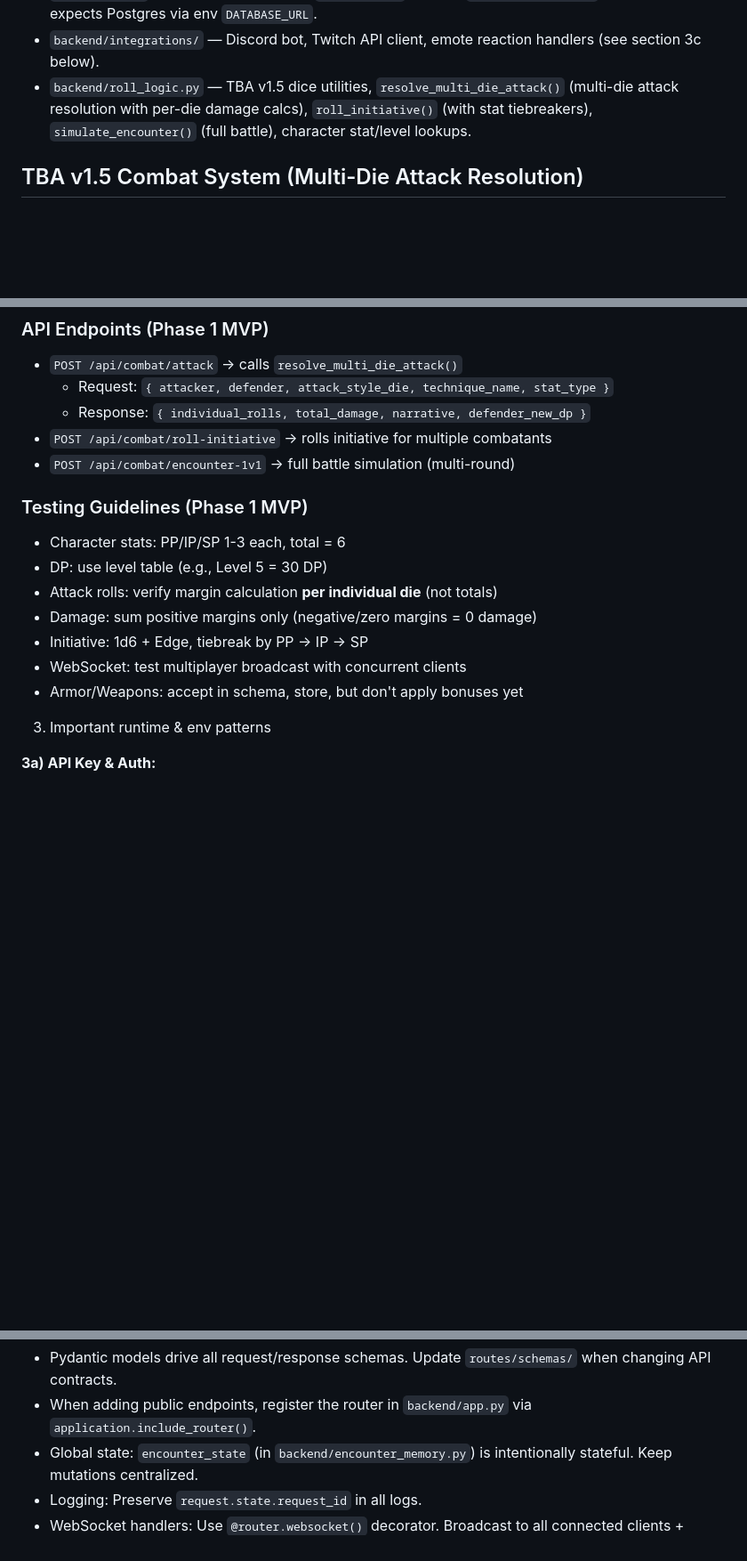
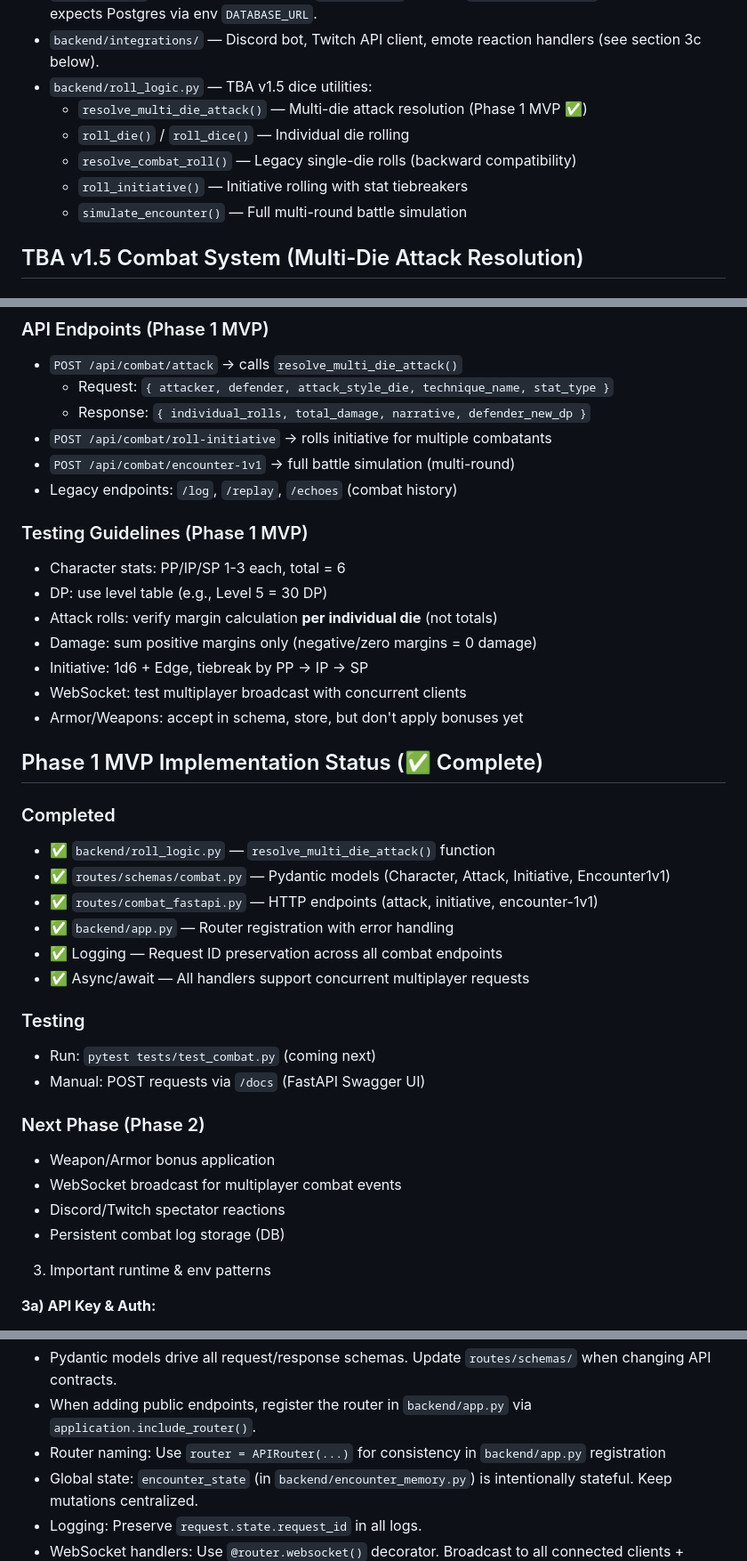
Before and after one commit to Klutzleo/TBA-App, a Markdown page: .github/copilot-instructions.md, 3 parts joined by grey strips. Shown at 89% size. Rendered like a GitHub page; blank space fills up the shorter version.

```diff
--- a/.github/copilot-instructions.md
+++ b/.github/copilot-instructions.md
@@ -16,9 +16,12 @@ Short, focused guidance so an AI coding agent can be productive immediately.
 - `routes/schemas/` — Pydantic models (preferred). Use Pydantic for FastAPI validation.
 - `backend/db.py` — SQLAlchemy engine, `DATABASE_URL` default (`sqlite:///local.db`). Production expects Postgres via env `DATABASE_URL`.
 - `backend/integrations/` — Discord bot, Twitch API client, emote reaction handlers (see section 3c below).
-- `backend/roll_logic.py` — TBA v1.5 dice utilities, `resolve_multi_die_attack()`
-  (multi-die attack resolution with per-die damage calcs), `roll_initiative()` (with stat tiebreakers),
-  `simulate_encounter()` (full battle), character stat/level lookups.
+- `backend/roll_logic.py` — TBA v1.5 dice utilities:
+  - `resolve_multi_die_attack()` — Multi-die attack resolution (Phase 1 MVP ✅)
+  - `roll_die()` / `roll_dice()` — Individual die rolling
+  - `resolve_combat_roll()` — Legacy single-die rolls (backward compatibility)
+  - `roll_initiative()` — Initiative rolling with stat tiebreakers
+  - `simulate_encounter()` — Full multi-round battle simulation
 
 ## TBA v1.5 Combat System (Multi-Die Attack Resolution)
 
@@ -105,6 +108,7 @@ Total Damage = 0 + 2 + 3 = 5 damage
   - Response: `{ individual_rolls, total_damage, narrative, defender_new_dp }`
 - `POST /api/combat/roll-initiative` → rolls initiative for multiple combatants
 - `POST /api/combat/encounter-1v1` → full battle simulation (multi-round)
+- Legacy endpoints: `/log`, `/replay`, `/echoes` (combat history)
 
 ### Testing Guidelines (Phase 1 MVP)
 - Character stats: PP/IP/SP 1-3 each, total = 6
@@ -114,6 +118,26 @@ Total Damage = 0 + 2 + 3 = 5 damage
 - Initiative: 1d6 + Edge, tiebreak by PP → IP → SP
 - WebSocket: test multiplayer broadcast with concurrent clients
 - Armor/Weapons: accept in schema, store, but don't apply bonuses yet
+
+## Phase 1 MVP Implementation Status (✅ Complete)
+
+### Completed
+- ✅ `backend/roll_logic.py` — `resolve_multi_die_attack()` function
+- ✅ `routes/schemas/combat.py` — Pydantic models (Character, Attack, Initiative, Encounter1v1)
+- ✅ `routes/combat_fastapi.py` — HTTP endpoints (attack, initiative, encounter-1v1)
+- ✅ `backend/app.py` — Router registration with error handling
+- ✅ Logging — Request ID preservation across all combat endpoints
+- ✅ Async/await — All handlers support concurrent multiplayer requests
+
+### Testing
+- Run: `pytest tests/test_combat.py` (coming next)
+- Manual: POST requests via `/docs` (FastAPI Swagger UI)
+
+### Next Phase (Phase 2)
+- Weapon/Armor bonus application
+- WebSocket broadcast for multiplayer combat events
+- Discord/Twitch spectator reactions
+- Persistent combat log storage (DB)
 
 3) Important runtime & env patterns
 
@@ -155,6 +179,7 @@ python app.py
 5) Common codebase conventions & gotchas
 - Pydantic models drive all request/response schemas. Update `routes/schemas/` when changing API contracts.
 - When adding public endpoints, register the router in `backend/app.py` via `application.include_router()`.
+- Router naming: Use `router = APIRouter(...)` for consistency in `backend/app.py` registration
 - Global state: `encounter_state` (in `backend/encounter_memory.py`) is intentionally stateful. Keep mutations centralized.
 - Logging: Preserve `request.state.request_id` in all logs.
 - WebSocket handlers: Use `@router.websocket()` decorator. Broadcast to all connected clients + Discord/Twitch spectators.
```
